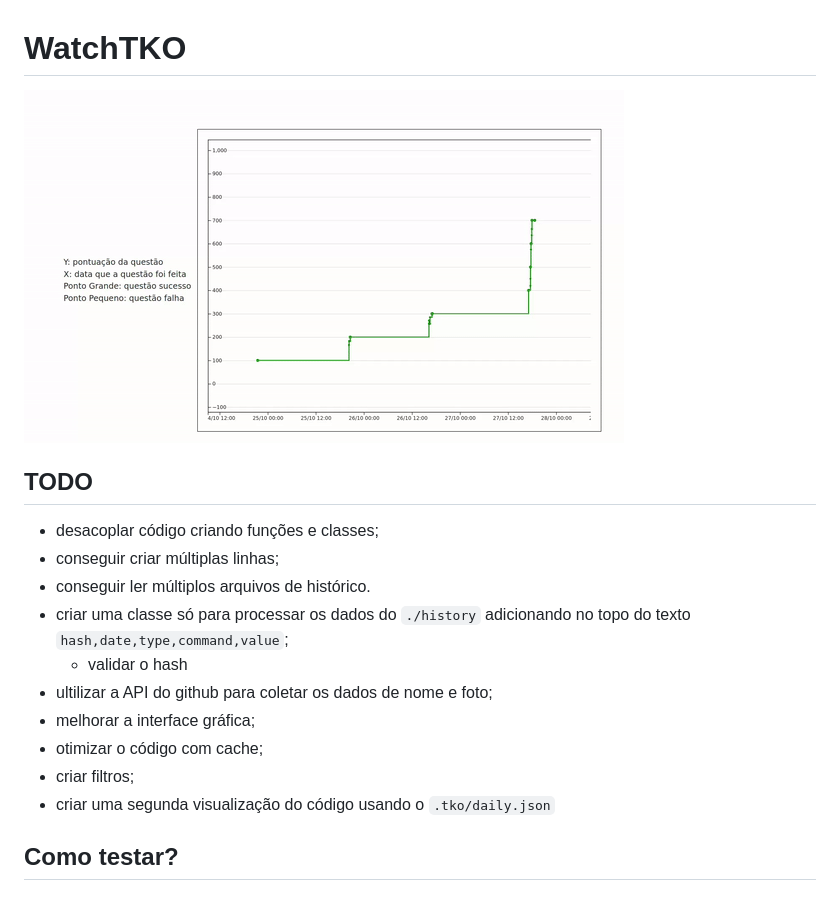
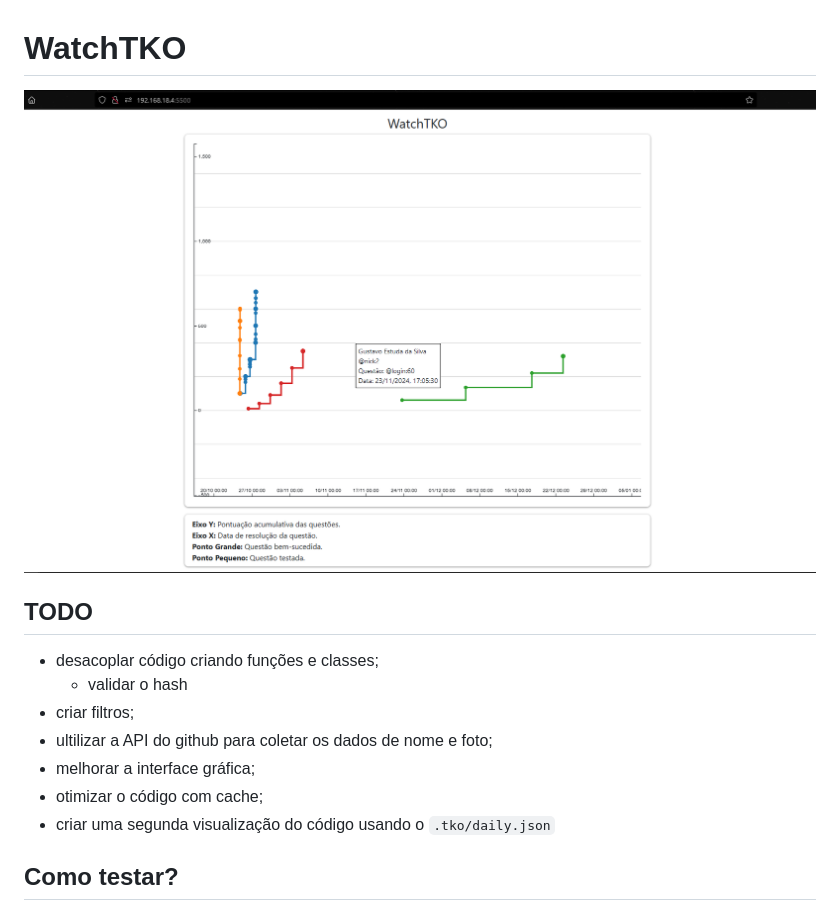
Before and after one commit to vctorfarias/WatchTKO, a Markdown page: README.md, the part around the change. GitHub-like rendering; pictures changed too: example.png (added).

```diff
--- a/README.md
+++ b/README.md
@@ -1,18 +1,15 @@
 # WatchTKO
 
-![exemplo](example.gif)
+![exemplo](example.png)
 
 ## TODO
 
 - desacoplar código criando funções e classes;
-- conseguir criar múltiplas linhas;
-- conseguir ler múltiplos arquivos de histórico.
-- criar uma classe só para processar os dados do `./history` adicionando no topo do texto `hash,date,type,command,value`;
   - validar o hash
+- criar filtros;
 - ultilizar a API do github para coletar os dados de nome e foto;
 - melhorar a interface gráfica;
 - otimizar o código com cache;
-- criar filtros;
 - criar uma segunda visualização do código usando o `.tko/daily.json`
 
 ## Como testar?
```
Also changed, not shown: 1 other file.
